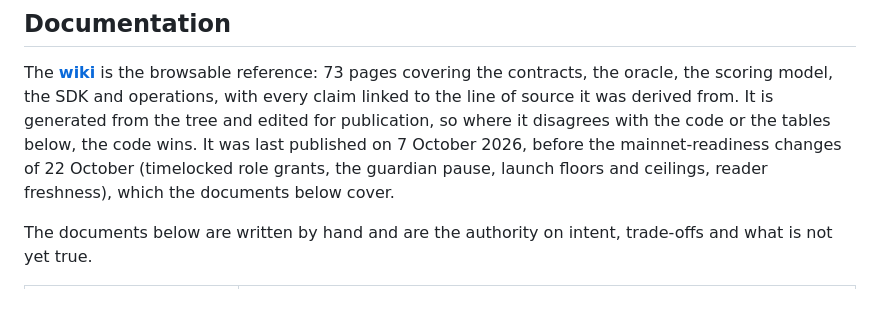
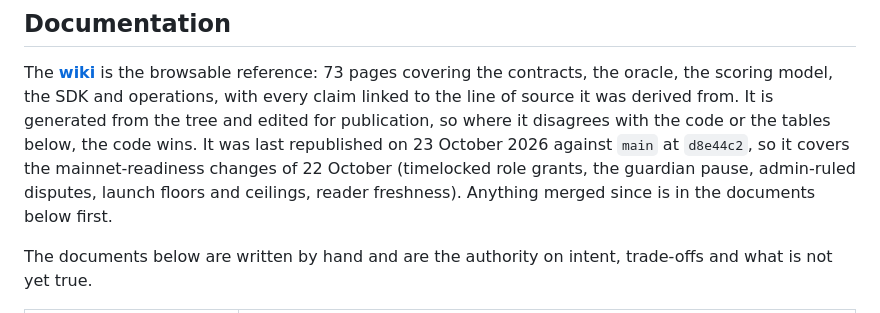
Before and after one commit to RunTimeAdmin/Sigvara, a Markdown page: README.md, the part around the change. GitHub-like rendering.

Commit message:
Say in the README that the wiki was republished on 23 October
The README said the wiki was last published on 7 October, before the
mainnet-readiness changes. It was republished on 23 October against main at
d8e44c2 and now covers them, so the sentence says that instead.

Co-Authored-By: Claude Sonnet 5.5 <noreply@anthropic.com>

```diff
--- a/README.md
+++ b/README.md
@@ -24,9 +24,10 @@ The [**wiki**](https://github.com/RunTimeAdmin/Sigvara/wiki) is the browsable re
 pages covering the contracts, the oracle, the scoring model, the SDK and operations, with
 every claim linked to the line of source it was derived from. It is generated from the tree
 and edited for publication, so where it disagrees with the code or the tables below, the
-code wins. It was last published on 7 October 2026, before the mainnet-readiness changes of
-22 October (timelocked role grants, the guardian pause, launch floors and ceilings, reader
-freshness), which the documents below cover.
+code wins. It was last republished on 23 October 2026 against `main` at `d8e44c2`, so it
+covers the mainnet-readiness changes of 22 October (timelocked role grants, the guardian
+pause, admin-ruled disputes, launch floors and ceilings, reader freshness). Anything merged
+since is in the documents below first.
 
 The documents below are written by hand and are the authority on intent, trade-offs and
 what is not yet true.
```
